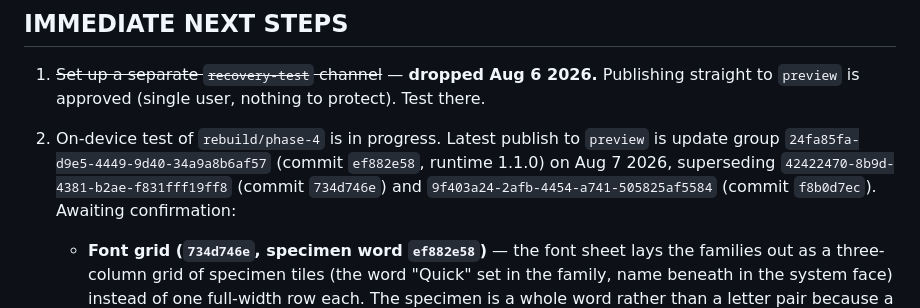
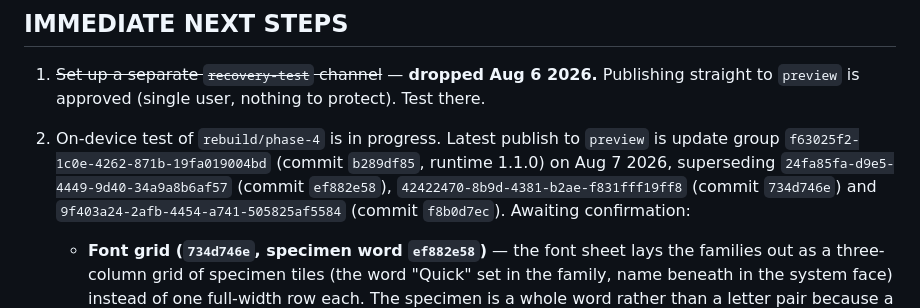
Before and after one commit to mark2-creator/TonefyApp, a Markdown page: CLAUDE.md, the part around the change. Rendered like a GitHub page.

Commit message:
Point next-steps at update group f63025f2
Co-Authored-By: Claude Opus 5 <noreply@anthropic.com>
Claude-Session: https://claude.ai/code/session_01V7sUMpJrnrDNrRDaySD14R

```diff
--- a/CLAUDE.md
+++ b/CLAUDE.md
@@ -144,8 +144,9 @@ the JSX swap.
 1. ~~Set up a separate `recovery-test` channel~~ — **dropped Aug 6 2026.** Publishing
    straight to `preview` is approved (single user, nothing to protect). Test there.
 2. On-device test of `rebuild/phase-4` is in progress. Latest publish to `preview` is
-   update group `24fa85fa-d9e5-4449-9d40-34a9a8b6af57` (commit `ef882e58`, runtime
-   1.1.0) on Aug 7 2026, superseding `42422470-8b9d-4381-b2ae-f831fff19ff8`
+   update group `f63025f2-1c0e-4262-871b-19fa019004bd` (commit `b289df85`, runtime
+   1.1.0) on Aug 7 2026, superseding `24fa85fa-d9e5-4449-9d40-34a9a8b6af57`
+   (commit `ef882e58`), `42422470-8b9d-4381-b2ae-f831fff19ff8`
    (commit `734d746e`) and `9f403a24-2afb-4454-a741-505825af5584` (commit
    `f8b0d7ec`). Awaiting confirmation:
    - **Font grid (`734d746e`, specimen word `ef882e58`)** — the font sheet lays the families out as a
```
